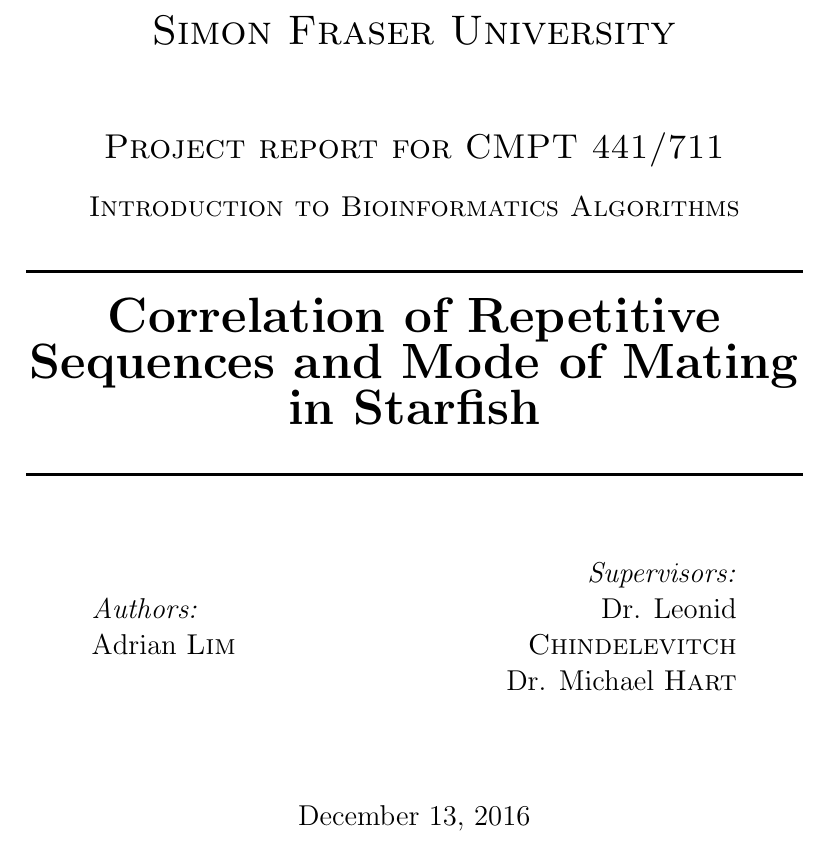
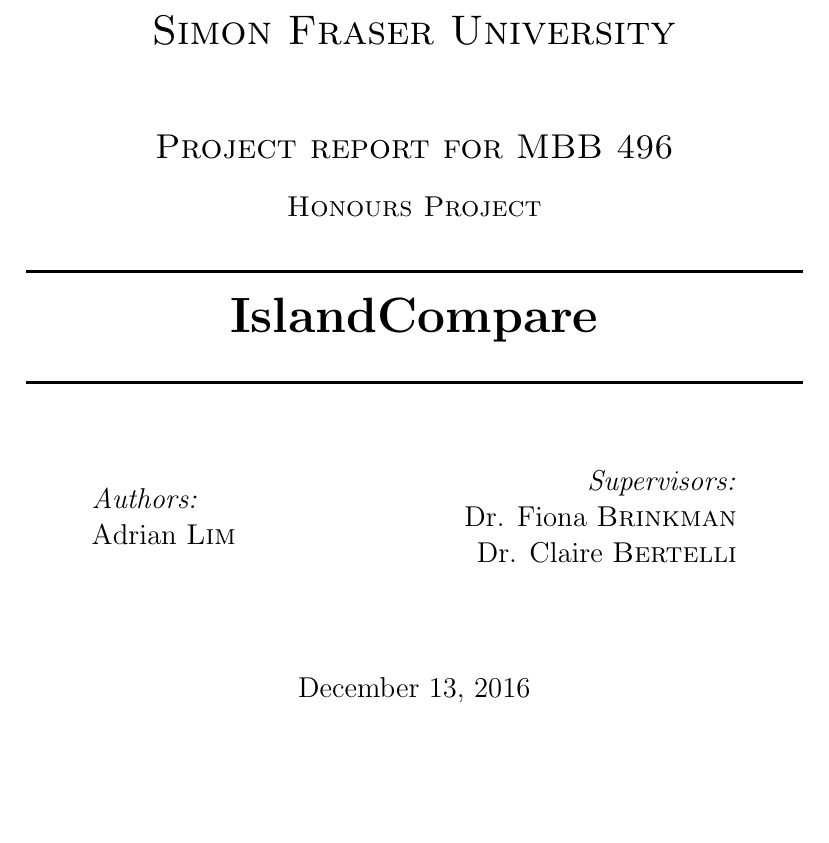
Before and after one commit to brinkmanlab/IslandCompare, a LaTeX paper (Report/report.tex): part of page 1 of 3, cut so that both start at the same text. Compiled offline with pdfLaTeX.

Commit message:
Update authors and supervisors

```diff
--- a/Report/report.tex
+++ b/Report/report.tex
@@ -54,15 +54,15 @@
 		%----------------------------------------------------------------------------------------
 
 		\textsc{\LARGE Simon Fraser University}\\[1.5cm] % Name of your university/college
-		\textsc{\Large Project report for CMPT 441/711}\\[0.5cm] % Major heading such as course name
-		\textsc{\large Introduction to Bioinformatics Algorithms}\\[0.5cm] % Minor heading such as course title
+		\textsc{\Large Project report for MBB 496}\\[0.5cm] % Major heading such as course name
+		\textsc{\large Honours Project}\\[0.5cm] % Minor heading such as course title
 
 		%----------------------------------------------------------------------------------------
 		%	TITLE SECTION
 		%----------------------------------------------------------------------------------------
 
 		\HRule \\[0.4cm]
-		{ \huge \bfseries Correlation of Repetitive Sequences and Mode of Mating in Starfish}\\[0.4cm] % Title of your document
+		{ \huge \bfseries IslandCompare}\\[0.4cm] % Title of your document
 		\HRule \\[1.5cm]
 
 		%----------------------------------------------------------------------------------------
@@ -79,9 +79,9 @@
 		\begin{minipage}{0.4\textwidth}
 			\begin{flushright} \large
 				\emph{Supervisors:} \\
-				Dr. Leonid \textsc{Chindelevitch} % Supervisor's Name
+				Dr. Fiona \textsc{Brinkman} % Supervisor's Name
 
-				Dr. Michael \textsc{Hart} % Supervisor's Name
+				Dr. Claire \textsc{Bertelli} % Supervisor's Name
 			\end{flushright}
 		\end{minipage}\\[2cm]
 
```
